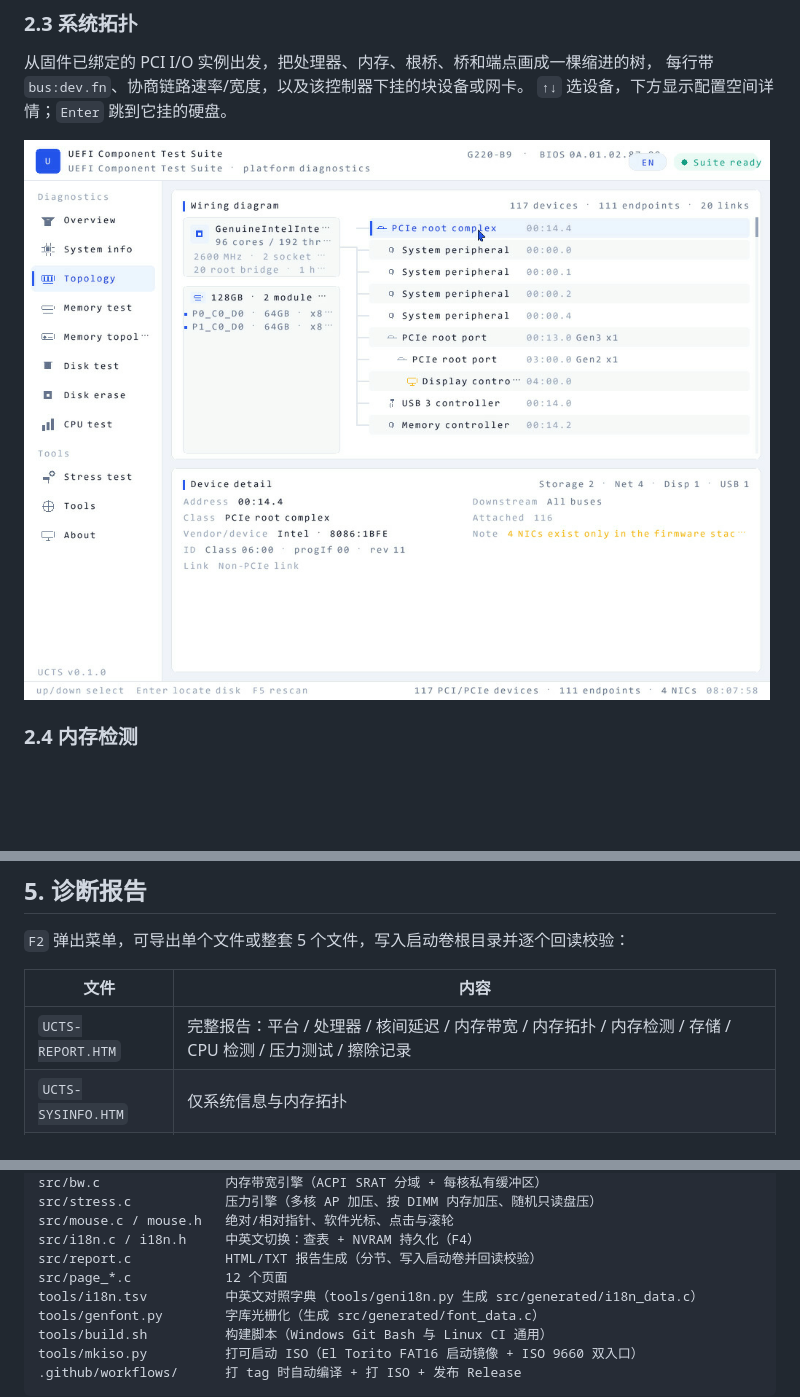
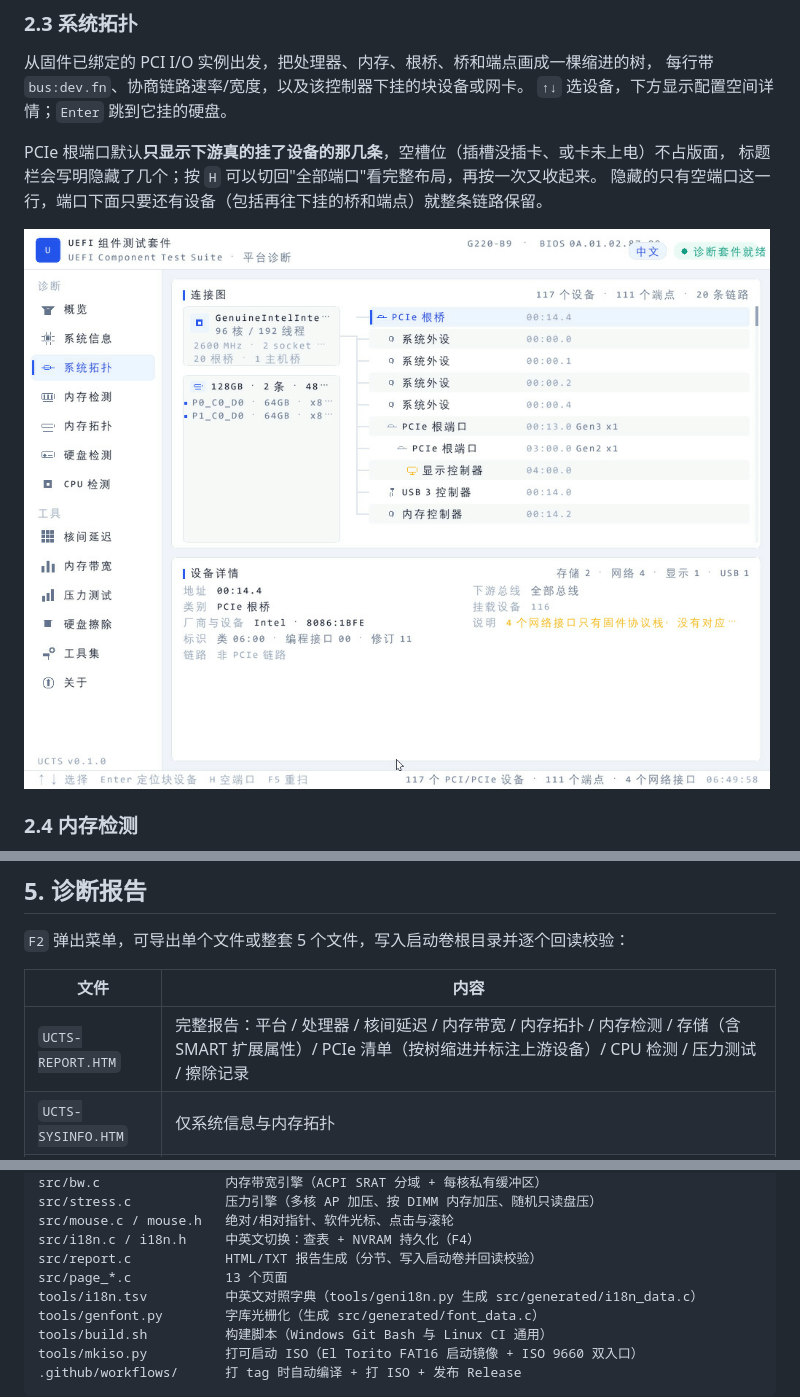
Before and after one commit to hualong1009/uefi_component_test_suite, a Markdown page: README.md, 3 parts joined by grey strips. Rendered like a GitHub page; pictures changed too: docs/topology.png; blank space fills up the shorter version.

```diff
--- a/README.md
+++ b/README.md
@@ -58,6 +58,10 @@ SMBIOS 与 CPUID 的原始字段，加上指令集特性矩阵和内存条清单
 每行带 `bus:dev.fn`、协商链路速率/宽度，以及该控制器下挂的块设备或网卡。
 `↑↓` 选设备，下方显示配置空间详情；`Enter` 跳到它挂的硬盘。
 
+PCIe 根端口默认**只显示下游真的挂了设备的那几条**，空槽位（插槽没插卡、或卡未上电）不占版面，
+标题栏会写明隐藏了几个；按 `H` 可以切回"全部端口"看完整布局，再按一次又收起来。
+隐藏的只有空端口这一行，端口下面只要还有设备（包括再往下挂的桥和端点）就整条链路保留。
+
 ![系统拓扑](docs/topology.png)
 
 ### 2.4 内存检测
@@ -224,7 +243,7 @@ Gutmann 精简 / 随机覆写），`R` 选范围、`V` 开关写后回读校验
 
 | 文件 | 内容 |
 | --- | --- |
-| `UCTS-REPORT.HTM` | 完整报告：平台 / 处理器 / 核间延迟 / 内存带宽 / 内存拓扑 / 内存检测 / 存储 / CPU 检测 / 压力测试 / 擦除记录 |
+| `UCTS-REPORT.HTM` | 完整报告：平台 / 处理器 / 核间延迟 / 内存带宽 / 内存拓扑 / 内存检测 / 存储（含 SMART 扩展属性）/ PCIe 清单（按树缩进并标注上游设备）/ CPU 检测 / 压力测试 / 擦除记录 |
 | `UCTS-SYSINFO.HTM` | 仅系统信息与内存拓扑 |
 | `UCTS-TEST.HTM` | 仅内存检测、存储、CPU 检测、核间延迟、内存带宽与擦除记录 |
 | `UCTS-STRESS.HTM` | 仅压力测试结果与异常 |
@@ -350,7 +369,7 @@ src/stress.c            压力引擎（多核 AP 加压、按 DIMM 内存加压
 src/mouse.c / mouse.h   绝对/相对指针、软件光标、点击与滚轮
 src/i18n.c / i18n.h     中英文切换：查表 + NVRAM 持久化（F4）
 src/report.c            HTML/TXT 报告生成（分节、写入启动卷并回读校验）
-src/page_*.c            12 个页面
+src/page_*.c            13 个页面
 tools/i18n.tsv          中英文对照字典（tools/geni18n.py 生成 src/generated/i18n_data.c）
 tools/genfont.py        字库光栅化（生成 src/generated/font_data.c）
 tools/build.sh          构建脚本（Windows Git Bash 与 Linux CI 通用）
```
Also changed, not shown: other parts of README.md (+19 -4 lines), docs/disk-test.png, 14 other files.
